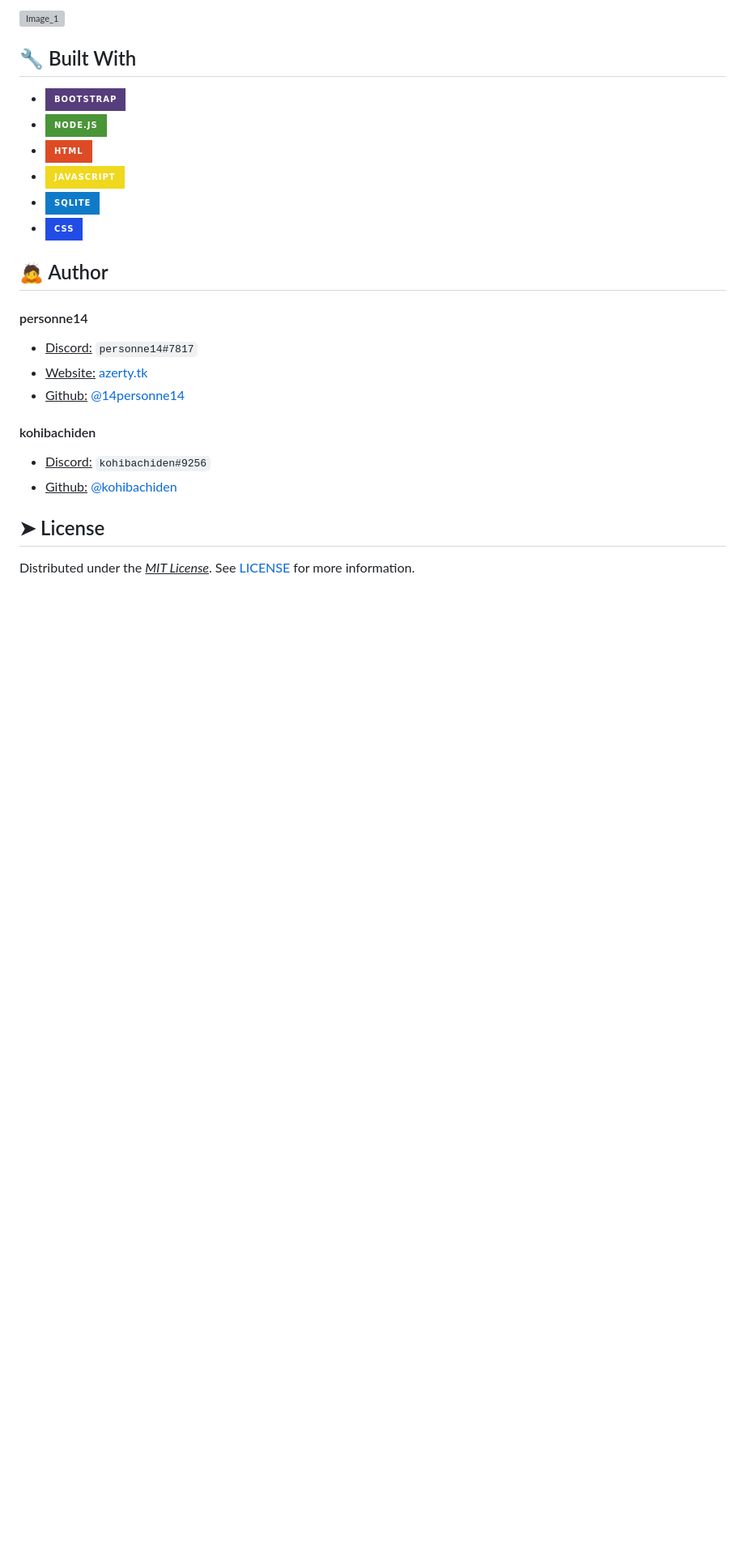
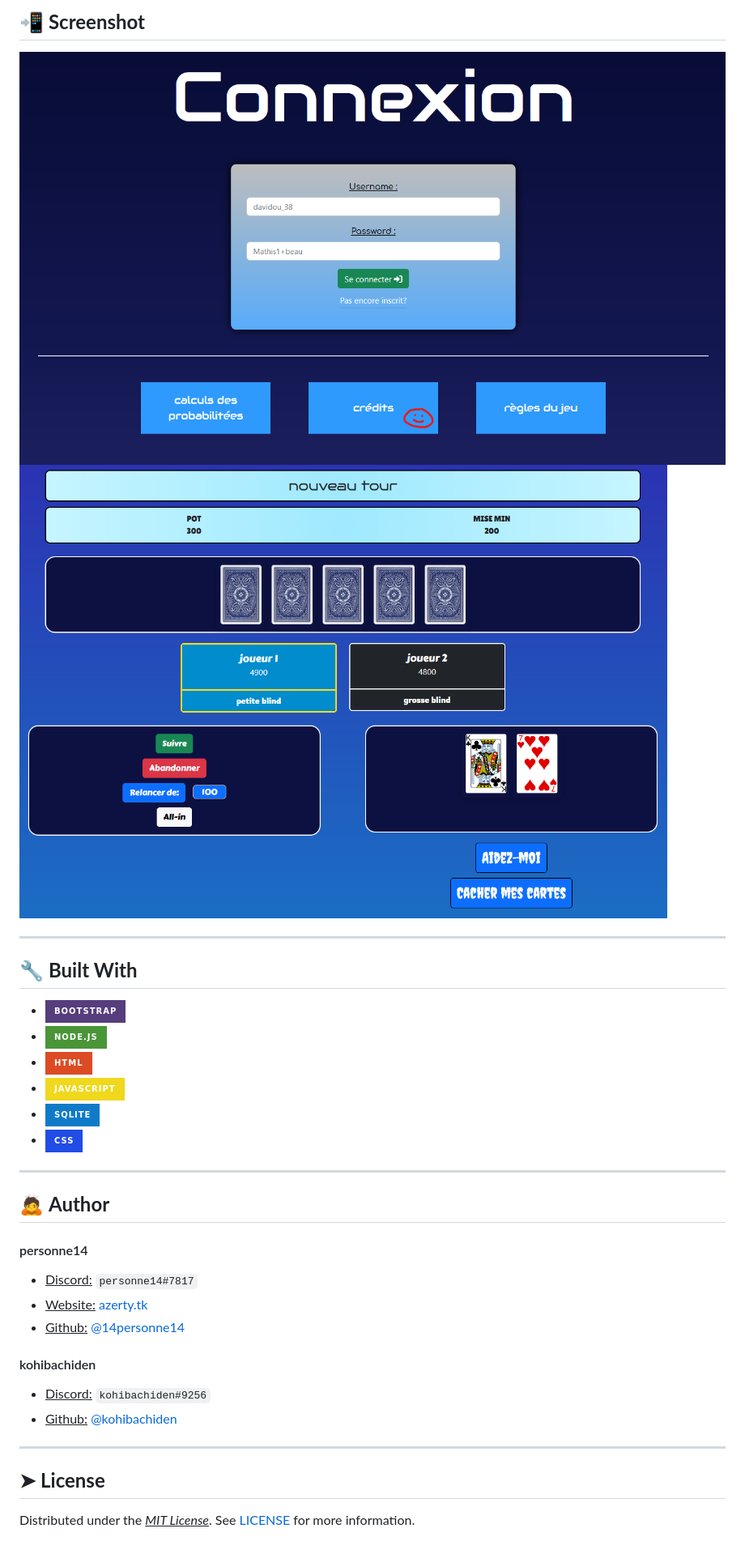
Before and after one commit to 14personne14/poker_projet_nsi, a Markdown page: README.md, the part around the change printed below. Shown: that part at 81% size. Drawn GitHub-style; badges without logos; blank space fills up the shorter version; grey boxes are pictures that could not be loaded.

```diff
--- a/README.md
+++ b/README.md
@@ -35,35 +57,50 @@
 
-![Image_1](./public/screenshot/connexion_example.png)
+## 📲 **Screenshot**
+
+![Image_1](./public/images/screenshots/connexion_example.png)
+![Image_2](./public/images/screenshots/game_example.png)
+
+---
 
 <!-- BUILT WHIT -->
-## 🔧 Built With
-* [![Bootstrap][Bootstrap]][Bootstrap-url]
-* [![NodeJS][Nodejs]][Nodejs-url]
-* [![HTML][Html]][Html-url]
-* [![Javascript][Javascript]][Javascript-url]
-* [![Sqlite][Sqlite]][Sqlite-url]
-* [![Css][Css]][Css-url]
 
+## 🔧 **Built With**
+
+-   [![Bootstrap][Bootstrap]][Bootstrap-url]
+-   [![NodeJS][Nodejs]][Nodejs-url]
+-   [![HTML][Html]][Html-url]
+-   [![Javascript][Javascript]][Javascript-url]
+-   [![Sqlite][Sqlite]][Sqlite-url]
+-   [![Css][Css]][Css-url]
+
+---
 
 <!-- AUTHOR -->
-## 🙇 Author
+
+## 🙇 **Author**
+
 #### personne14
-- <ins>Discord:</ins> `personne14#7817`
-- <ins>Website:</ins> [azerty.tk][Website-url]
-- <ins>Github:</ins> [@14personne14][Github-url]
+
+-   <ins>Discord:</ins> `personne14#7817`
+-   <ins>Website:</ins> [azerty.tk][Website-url]
+-   <ins>Github:</ins> [@14personne14][Github-url]
 
 #### kohibachiden
-- <ins>Discord:</ins> `kohibachiden#9256`
-- <ins>Github:</ins> [@kohibachiden][Github-url-2]
 
+-   <ins>Discord:</ins> `kohibachiden#9256`
+-   <ins>Github:</ins> [@kohibachiden][Github-url-2]
+
+---
 
 <!-- LICENCE -->
-## ➤ License
-Distributed under the <ins>*MIT License*</ins>. See [LICENSE][Licence-url] for more information.
 
+## ➤ **License**
+
+Distributed under the <ins>_MIT License_</ins>. See [LICENSE][Licence-url] for more information.
 
 <!-- MARKDOWN LINKS & IMAGES -->
 <!-- https://shields.io/ -->
+
 [Website-url]: https://azerty.tk/
 [Github-url]: https://github.com/14personne14
 [Github-url-2]: https://github.com/kohibachiden
```
Also changed, not shown: other parts of README.md (+34 -12 lines), public/images/screenshots/code_line.png (added).
